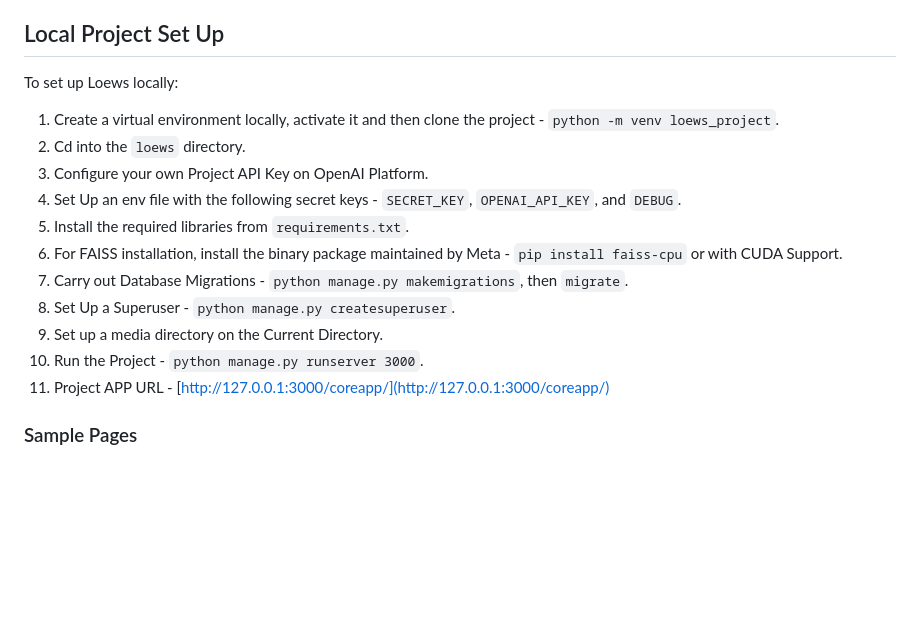
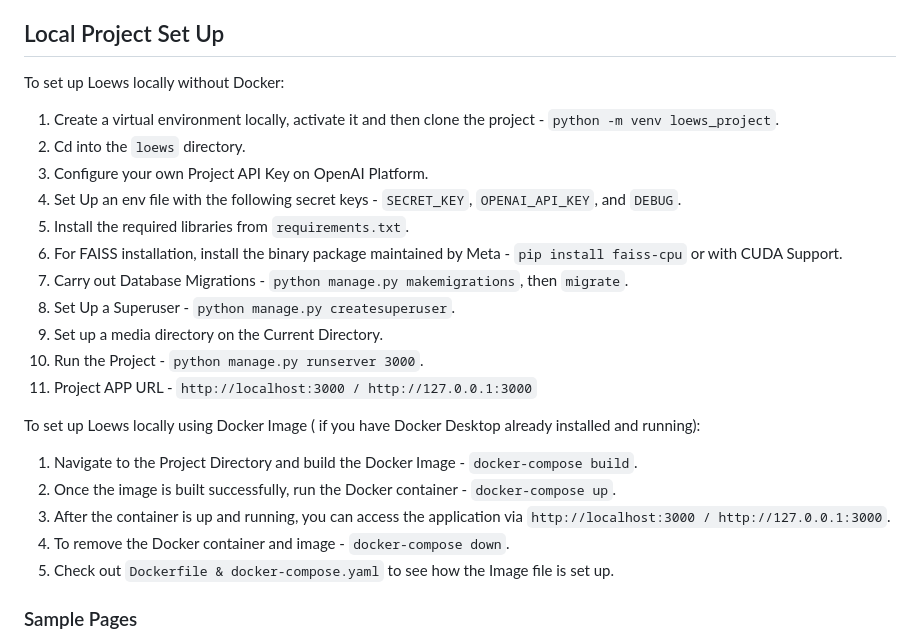
Before and after one commit to john-thuo1/loews, a Markdown page: README.md, the part around the change. Rendered like a GitHub page; blank space fills up the shorter version.

Commit message:
Add docker configurations

```diff
--- a/README.md
+++ b/README.md
@@ -8,19 +8,28 @@ Additionally, visualizations on the Analytics Page utilize Synthetic Data genera
 The Chatbot Functionality is implemented using Retrieval Augmented Generation (R.A.G) Technique, utilizing tools such as FAISS for vector store simulation, OpenAI Embeddings, and Langchain Library. This chatbot provides updated information on Highly Hazardous Pesticides (HHP) currently in use in Kenya.Future plan is to have this provide updated information on Locust Outbreaks, Strategies/Measures from Credible Sources such as Ministry of Agriculture e.t.c to counter `gpt3.5-turbo` Hallucinations & lack of updated information.
 
 ## Local Project Set Up
-To set up Loews locally:
+To set up Loews locally without Docker:
 
 1. Create a virtual environment locally, activate it and then clone the project - `python -m venv loews_project`.
 2. Cd into the `loews` directory.
 3. Configure your own Project API Key on OpenAI Platform.
 4. Set Up an env file with the following secret keys - `SECRET_KEY`, `OPENAI_API_KEY`, and `DEBUG`.
 5. Install the required libraries from `requirements.txt`.
-6.  For FAISS installation, install the binary package maintained by Meta -  `pip install faiss-cpu` or with CUDA Support.
+6. For FAISS installation, install the binary package maintained by Meta -  `pip install faiss-cpu` or with CUDA Support.
 7. Carry out Database Migrations - `python manage.py makemigrations`, then `migrate`.
 8. Set Up a Superuser - `python manage.py createsuperuser`.
 9. Set up a media directory on the Current Directory.
 10. Run the Project - `python manage.py runserver 3000`.
-11. Project APP URL - [http://127.0.0.1:3000/coreapp/](http://127.0.0.1:3000/coreapp/)
+11. Project APP URL - `http://localhost:3000 / http://127.0.0.1:3000`
+
+To set up Loews locally using Docker Image ( if you have Docker Desktop already installed and running):
+
+1. Navigate to the Project Directory and build the Docker Image - `docker-compose build`.
+2. Once the image is built successfully, run the Docker container - `docker-compose up`.
+3. After the container is up and running, you can access the application via  `http://localhost:3000 / http://127.0.0.1:3000`.
+4. To remove the Docker container and image - `docker-compose down`.
+5. Check out `Dockerfile & docker-compose.yaml` to see how the Image file is set up.
+
 
 ### Sample Pages
 - ![Home Page](https://github.com/john-thuo1/loews/assets/108690517/34ab9c61-c028-4731-a192-e293669b767e)
```
